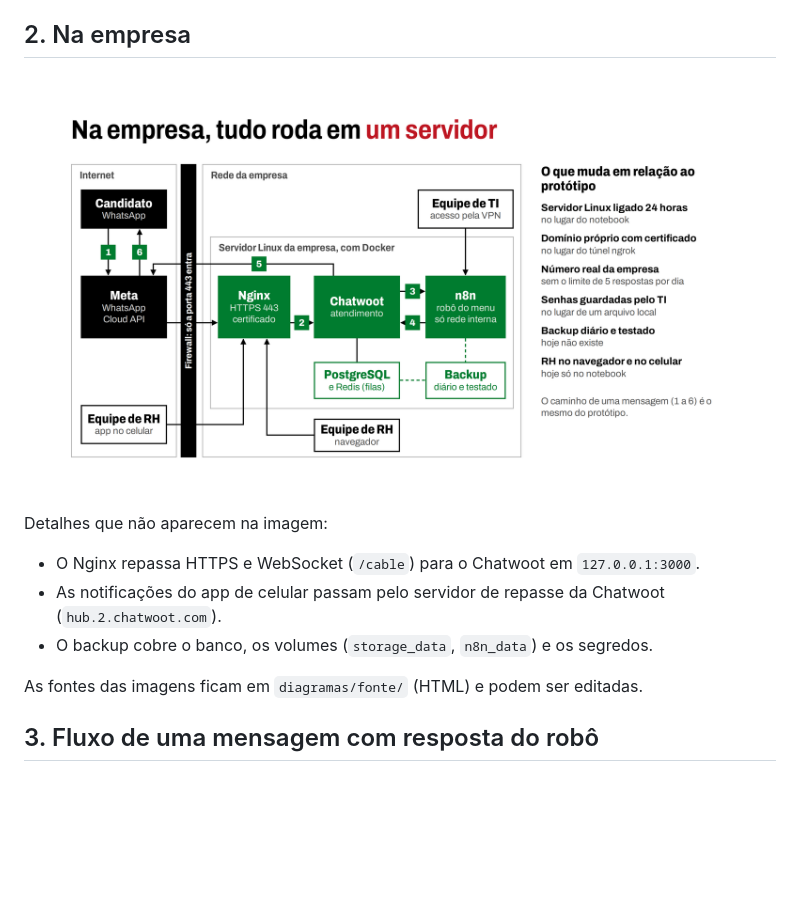
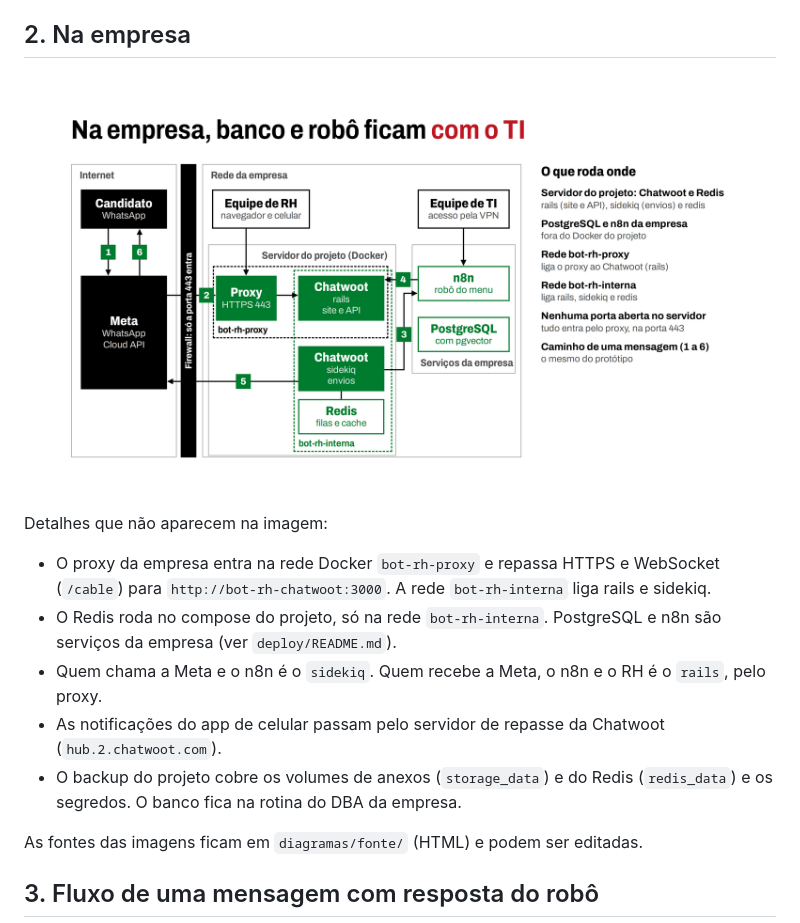
Before and after one commit to hgpiratininga/deploy-bot-rh, a Markdown page: docs/diagrama-arquitetura-tecnica.md, the part around the change. Rendered like a GitHub page; pictures changed too: docs/diagramas/arquitetura-empresa.png; blank space fills up the shorter version.

```diff
--- a/docs/diagrama-arquitetura-tecnica.md
+++ b/docs/diagrama-arquitetura-tecnica.md
@@ -20,9 +20,11 @@ Detalhes que não aparecem na imagem:
 ![Arquitetura proposta na empresa](diagramas/arquitetura-empresa.png)
 
 Detalhes que não aparecem na imagem:
-- O Nginx repassa HTTPS e WebSocket (`/cable`) para o Chatwoot em `127.0.0.1:3000`.
+- O proxy da empresa entra na rede Docker `bot-rh-proxy` e repassa HTTPS e WebSocket (`/cable`) para `http://bot-rh-chatwoot:3000`. A rede `bot-rh-interna` liga rails e sidekiq.
+- O Redis roda no compose do projeto, só na rede `bot-rh-interna`. PostgreSQL e n8n são serviços da empresa (ver `deploy/README.md`).
+- Quem chama a Meta e o n8n é o `sidekiq`. Quem recebe a Meta, o n8n e o RH é o `rails`, pelo proxy.
 - As notificações do app de celular passam pelo servidor de repasse da Chatwoot (`hub.2.chatwoot.com`).
-- O backup cobre o banco, os volumes (`storage_data`, `n8n_data`) e os segredos.
+- O backup do projeto cobre os volumes de anexos (`storage_data`) e do Redis (`redis_data`) e os segredos. O banco fica na rotina do DBA da empresa.
 
 As fontes das imagens ficam em `diagramas/fonte/` (HTML) e podem ser editadas.
 
```
Also changed, not shown: README.md (+8 -1 lines), deploy/README.md (added, +113 -0 lines), deploy/n8n/README.md (added, +50 -0 lines), 6 other files.
